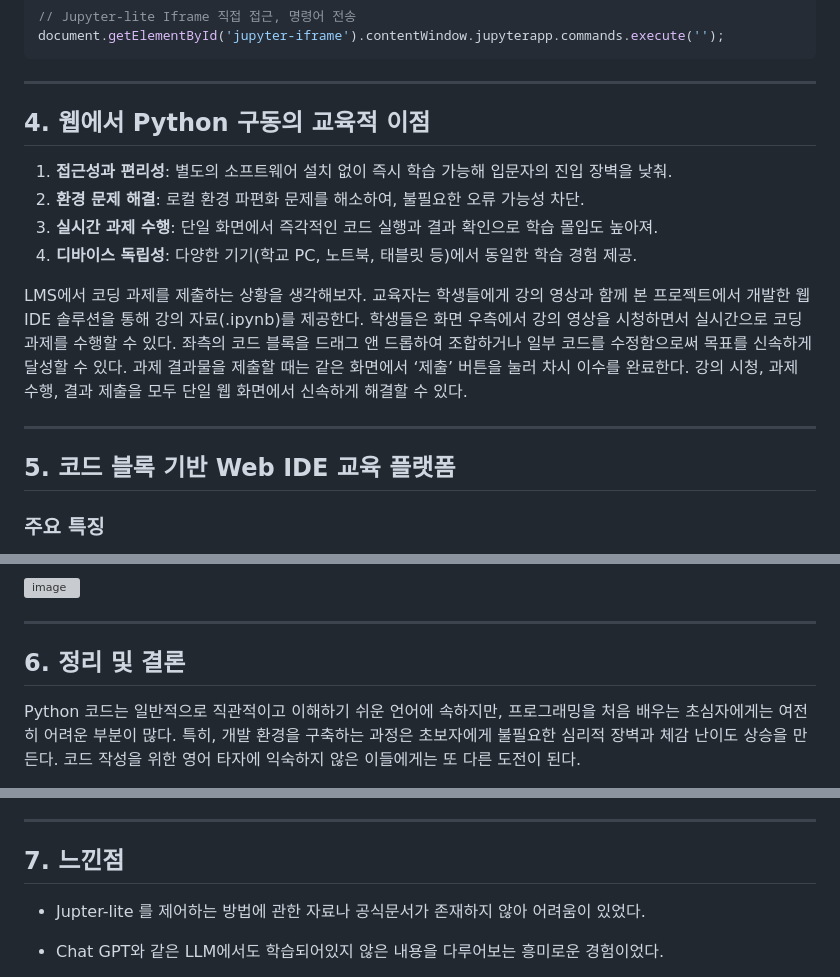
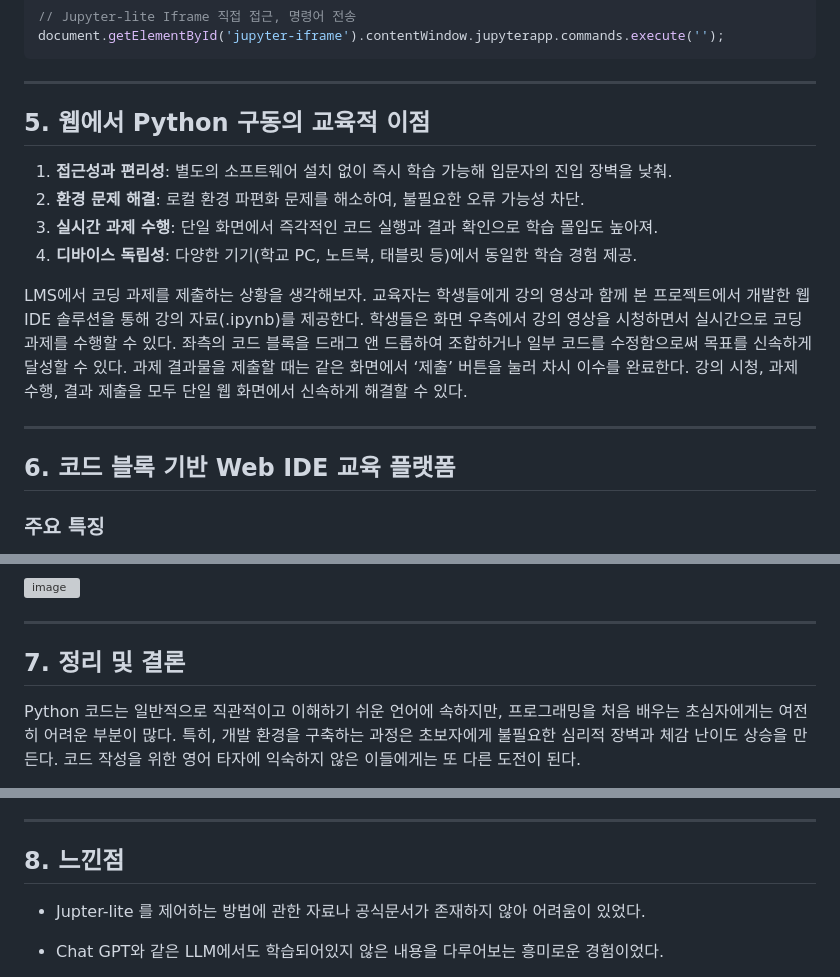
Before and after one commit to jiwjung/Web-IDE-Education-Platform-with-Codeblock-UI, a Markdown page: README.md, 3 parts joined by grey strips. Rendered like a GitHub page; grey boxes are pictures that could not be loaded.

```diff
--- a/README.md
+++ b/README.md
@@ -151,7 +151,7 @@ document.getElementById('jupyter-iframe').contentWindow.jupyterapp.commands.exec
 
 ---
 
-## 4. 웹에서 Python 구동의 교육적 이점
+## 5. 웹에서 Python 구동의 교육적 이점
 
 1. **접근성과 편리성**: 별도의 소프트웨어 설치 없이 즉시 학습 가능해 입문자의 진입 장벽을 낮춰.
 2. **환경 문제 해결**: 로컬 환경 파편화 문제를 해소하여, 불필요한 오류 가능성 차단.
@@ -162,7 +162,7 @@ LMS에서 코딩 과제를 제출하는 상황을 생각해보자. 교육자는
 
 ---
 
-## 5. 코드 블록 기반 Web IDE 교육 플랫폼
+## 6. 코드 블록 기반 Web IDE 교육 플랫폼
 
 ### 주요 특징
 
@@ -209,7 +209,7 @@ LMS에서 코딩 과제를 제출하는 상황을 생각해보자. 교육자는
 
 ---
 
-## 6. 정리 및 결론
+## 7. 정리 및 결론
 
 Python 코드는 일반적으로 직관적이고 이해하기 쉬운 언어에 속하지만, 프로그래밍을 처음 배우는 초심자에게는 여전히 어려운 부분이 많다. 특히, 개발 환경을 구축하는 과정은 초보자에게 불필요한 심리적 장벽과 체감 난이도 상승을 만든다. 코드 작성을 위한 영어 타자에 익숙하지 않은 이들에게는 또 다른 도전이 된다.
 
@@ -219,7 +219,7 @@ Python 코드는 일반적으로 직관적이고 이해하기 쉬운 언어에
 
 ---
 
-## 7. 느낀점
+## 8. 느낀점
 
 - Jupter-lite 를 제어하는 방법에 관한 자료나 공식문서가 존재하지 않아 어려움이 있었다.
 - Chat GPT와 같은 LLM에서도 학습되어있지 않은 내용을 다루어보는 흥미로운 경험이었다.
```
